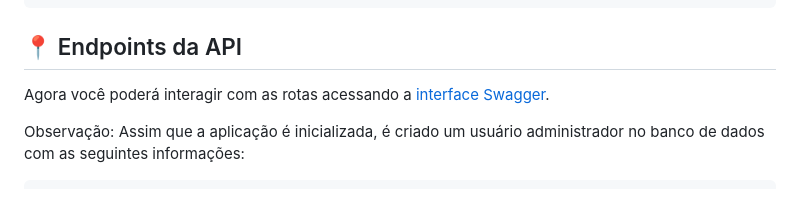
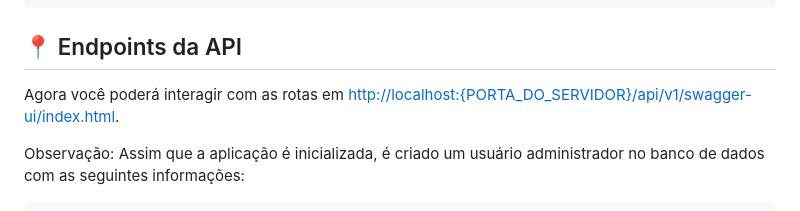
Before and after one commit to gabrieudev/auth, a Markdown page: README.pt-br.md, the part around the change. Rendered like a GitHub page.

Commit message:
docs: update README files

```diff
--- a/README.pt-br.md
+++ b/README.pt-br.md
@@ -96,7 +96,7 @@ docker compose up -d --build
 
 <h2 id="rotas">📍 Endpoints da API</h2>
 
-Agora você poderá interagir com as rotas acessando a [interface Swagger](http://localhost:8080/api/v1/swagger-ui/index.html).
+Agora você poderá interagir com as rotas em [http://localhost:{PORTA_DO_SERVIDOR}/api/v1/swagger-ui/index.html](http://localhost:{PORTA_DO_SERVIDOR}/api/v1/swagger-ui/index.html).
 
 Observação: Assim que a aplicação é inicializada, é criado um usuário administrador no banco de dados com as seguintes informações:
 
```
Also changed, not shown: README.md (+1 -1 lines).
